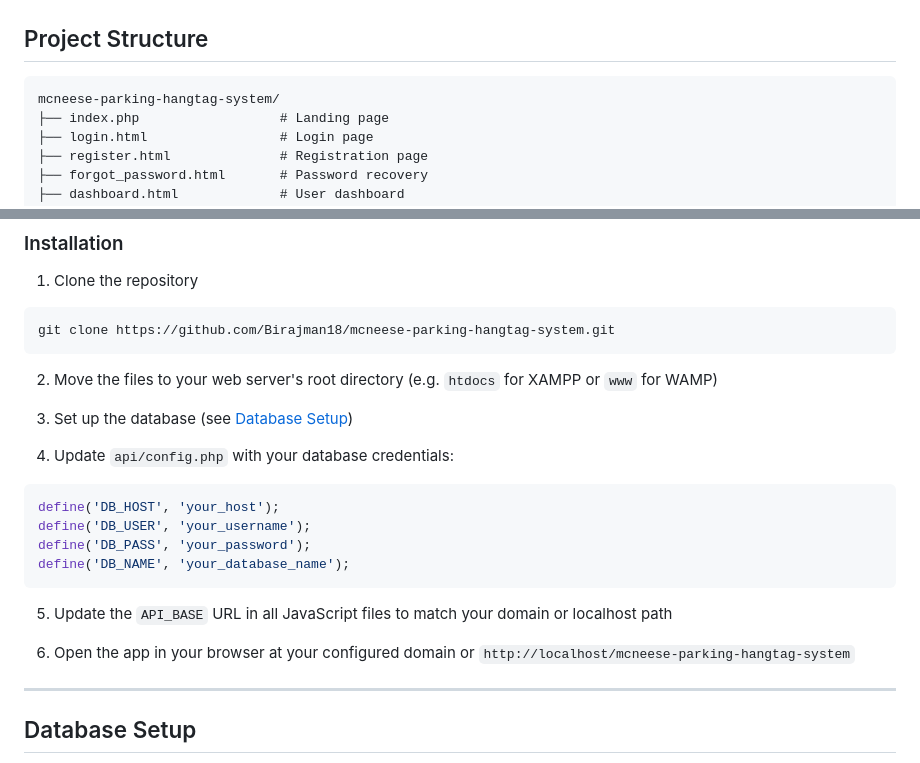
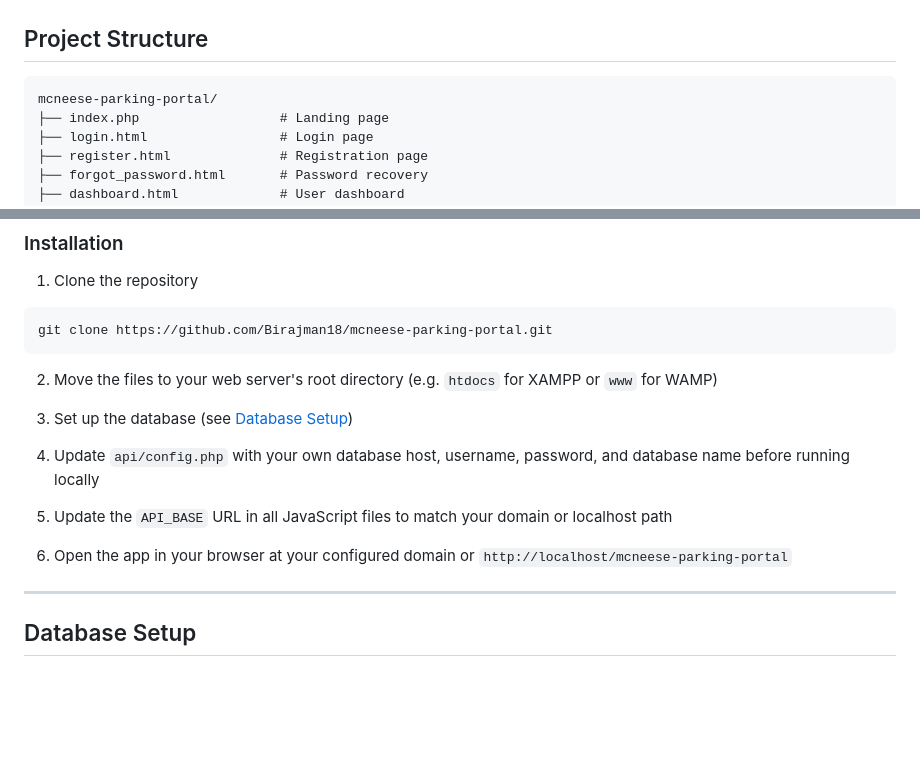
Before and after one commit to Birajman18/mcneese-parking-portal, a Markdown page: README.md, 2 parts joined by grey strips. GitHub-like rendering; blank space fills up the shorter version.

````diff
--- a/README.md
+++ b/README.md
@@ -43,7 +43,7 @@ A web-based parking permit management system built for McNeese State University.
 ## Project Structure
 
 ```
-mcneese-parking-hangtag-system/
+mcneese-parking-portal/
 ├── index.php                  # Landing page
 ├── login.html                 # Login page
 ├── register.html              # Registration page
@@ -85,25 +85,18 @@ mcneese-parking-hangtag-system/
 1. Clone the repository
 
 ```bash
-git clone https://github.com/Birajman18/mcneese-parking-hangtag-system.git
+git clone https://github.com/Birajman18/mcneese-parking-portal.git
 ```
 
 2. Move the files to your web server's root directory (e.g. `htdocs` for XAMPP or `www` for WAMP)
 
 3. Set up the database (see [Database Setup](#database-setup))
 
-4. Update `api/config.php` with your database credentials:
-
-```php
-define('DB_HOST', 'your_host');
-define('DB_USER', 'your_username');
-define('DB_PASS', 'your_password');
-define('DB_NAME', 'your_database_name');
-```
+4. Update `api/config.php` with your own database host, username, password, and database name before running locally
 
 5. Update the `API_BASE` URL in all JavaScript files to match your domain or localhost path
 
-6. Open the app in your browser at your configured domain or `http://localhost/mcneese-parking-hangtag-system`
+6. Open the app in your browser at your configured domain or `http://localhost/mcneese-parking-portal`
 
 ---
 
````
